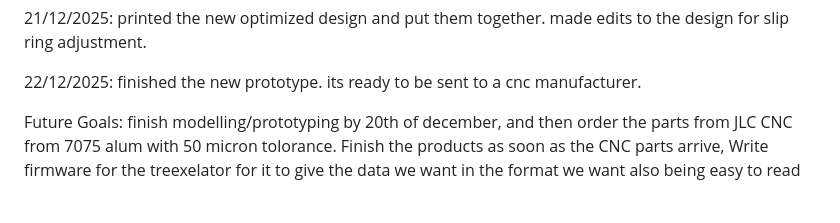
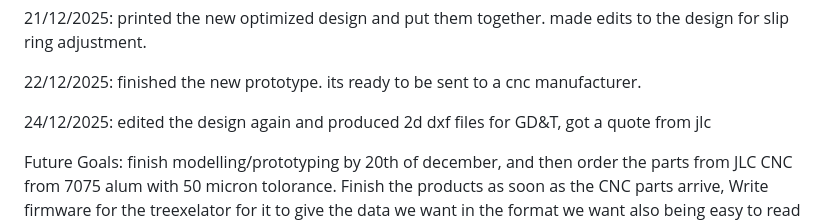
Before and after one commit to UpsidedownFalcon/IMU-Turntable, a Markdown page: README.md, the part around the change. Rendered like a GitHub page; blank space fills up the shorter version.

```diff
--- a/README.md
+++ b/README.md
@@ -65,7 +65,7 @@ Captain's Journal:
 
 22/12/2025: finished the new prototype. its ready to be sent to a cnc manufacturer.
 
-
+24/12/2025: edited the design again and produced 2d dxf files for GD&T, got a quote from jlc
 
 
 
```
